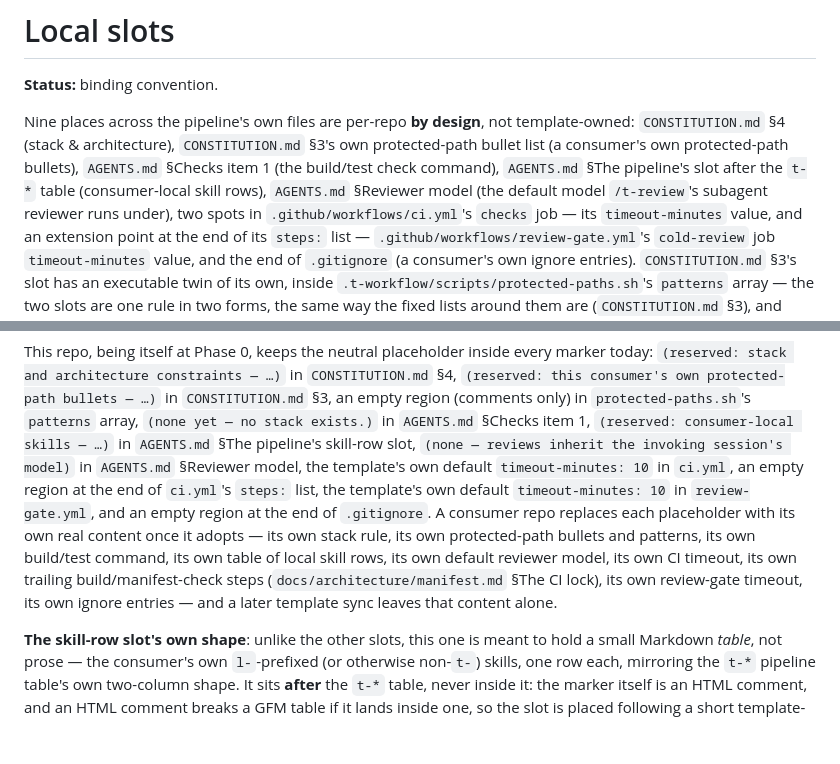
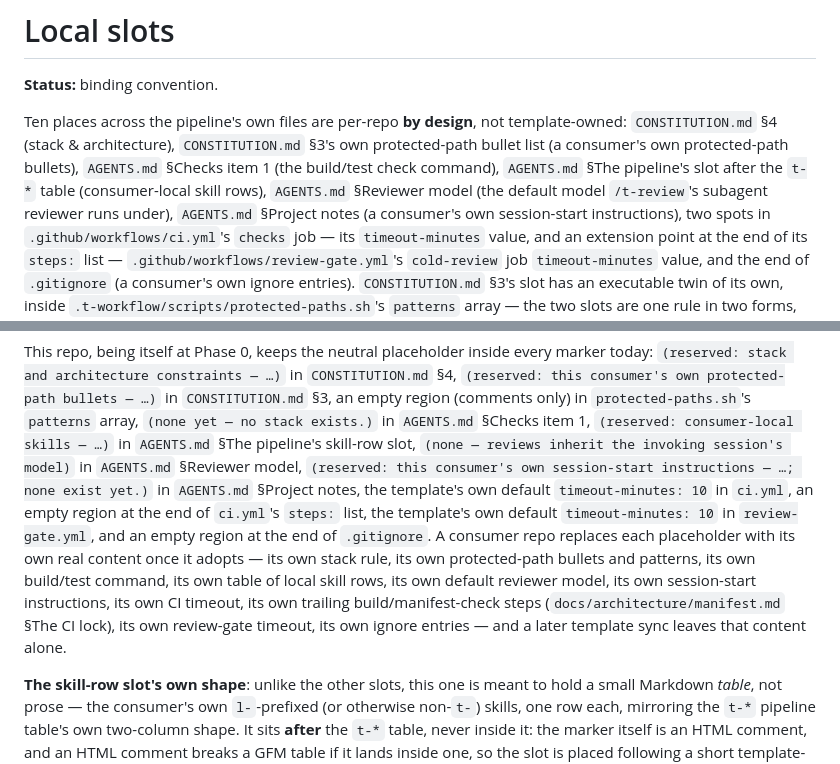
Before and after one commit to haninaguib-devtools/t-workflow, a Markdown page: docs/architecture/local-slots.md, 2 parts joined by grey strips. GitHub-like rendering; blank space fills up the shorter version.

Commit message:
Add a project-notes local slot to AGENTS.md
Give AGENTS.md a marked <!-- local --> region at the end, holding a
neutral placeholder, so a consumer's own session-start instructions
(a real CLAUDE.md/AGENTS.md/GEMINI.md/copilot-instructions.md found
during adoption, or written directly) have a lossless home that
survives every template sync. Register the new slot in
docs/architecture/local-slots.md alongside the existing nine,
updating the count to ten.

Co-Authored-By: Claude Sonnet 5 <noreply@anthropic.com>
Claude-Session: https://claude.ai/code/session_01MSKcEeu68AjruewYdjbELn

```diff
--- a/docs/architecture/local-slots.md
+++ b/docs/architecture/local-slots.md
@@ -2,12 +2,13 @@
 
 **Status:** binding convention.
 
-Nine places across the pipeline's own files are per-repo **by design**, not
+Ten places across the pipeline's own files are per-repo **by design**, not
 template-owned: `CONSTITUTION.md` §4 (stack & architecture), `CONSTITUTION.md` §3's own
 protected-path bullet list (a consumer's own protected-path bullets), `AGENTS.md`
 §Checks item 1 (the build/test check command), `AGENTS.md` §The pipeline's slot after
 the `t-*` table (consumer-local skill rows), `AGENTS.md` §Reviewer model (the default
-model `/t-review`'s subagent reviewer runs under), two spots in
+model `/t-review`'s subagent reviewer runs under), `AGENTS.md` §Project notes (a
+consumer's own session-start instructions), two spots in
 `.github/workflows/ci.yml`'s `checks` job — its `timeout-minutes` value, and an
 extension point at the end of its `steps:` list — `.github/workflows/review-gate.yml`'s
 `cold-review` job `timeout-minutes` value, and the end of `.gitignore` (a consumer's own
@@ -47,16 +48,17 @@ today: `(reserved: stack and architecture constraints — …)` in `CONSTITUTION
 empty region (comments only) in `protected-paths.sh`'s `patterns` array, `(none yet — no
 stack exists.)` in `AGENTS.md` §Checks item 1, `(reserved: consumer-local
 skills — …)` in `AGENTS.md` §The pipeline's skill-row slot, `(none — reviews inherit the
-invoking session's model)` in `AGENTS.md` §Reviewer model, the template's own default
-`timeout-minutes: 10` in `ci.yml`, an empty region at the end of `ci.yml`'s `steps:`
-list, the template's own default `timeout-minutes: 10` in `review-gate.yml`, and an
-empty region at the end of `.gitignore`. A consumer repo replaces each
-placeholder with its own real content once it adopts — its own stack rule, its own
-protected-path bullets and patterns, its own build/test command, its own table of local
-skill rows, its own default reviewer model, its own CI timeout, its own trailing
-build/manifest-check steps (`docs/architecture/manifest.md` §The CI lock), its own
-review-gate timeout, its own ignore entries — and a later template sync leaves that
-content alone.
+invoking session's model)` in `AGENTS.md` §Reviewer model, `(reserved: this consumer's
+own session-start instructions — …; none exist yet.)` in `AGENTS.md` §Project notes, the
+template's own default `timeout-minutes: 10` in `ci.yml`, an empty region at the end of
+`ci.yml`'s `steps:` list, the template's own default `timeout-minutes: 10` in
+`review-gate.yml`, and an empty region at the end of `.gitignore`. A consumer repo
+replaces each placeholder with its own real content once it adopts — its own stack
+rule, its own protected-path bullets and patterns, its own build/test command, its own
+table of local skill rows, its own default reviewer model, its own session-start
+instructions, its own CI timeout, its own trailing build/manifest-check steps
+(`docs/architecture/manifest.md` §The CI lock), its own review-gate timeout, its own
+ignore entries — and a later template sync leaves that content alone.
 
 **The skill-row slot's own shape**: unlike the other slots, this one is meant to hold a
 small Markdown *table*, not prose — the consumer's own `l-`-prefixed (or otherwise
```
Also changed, not shown: AGENTS.md (+11 -0 lines), 1 other file.
